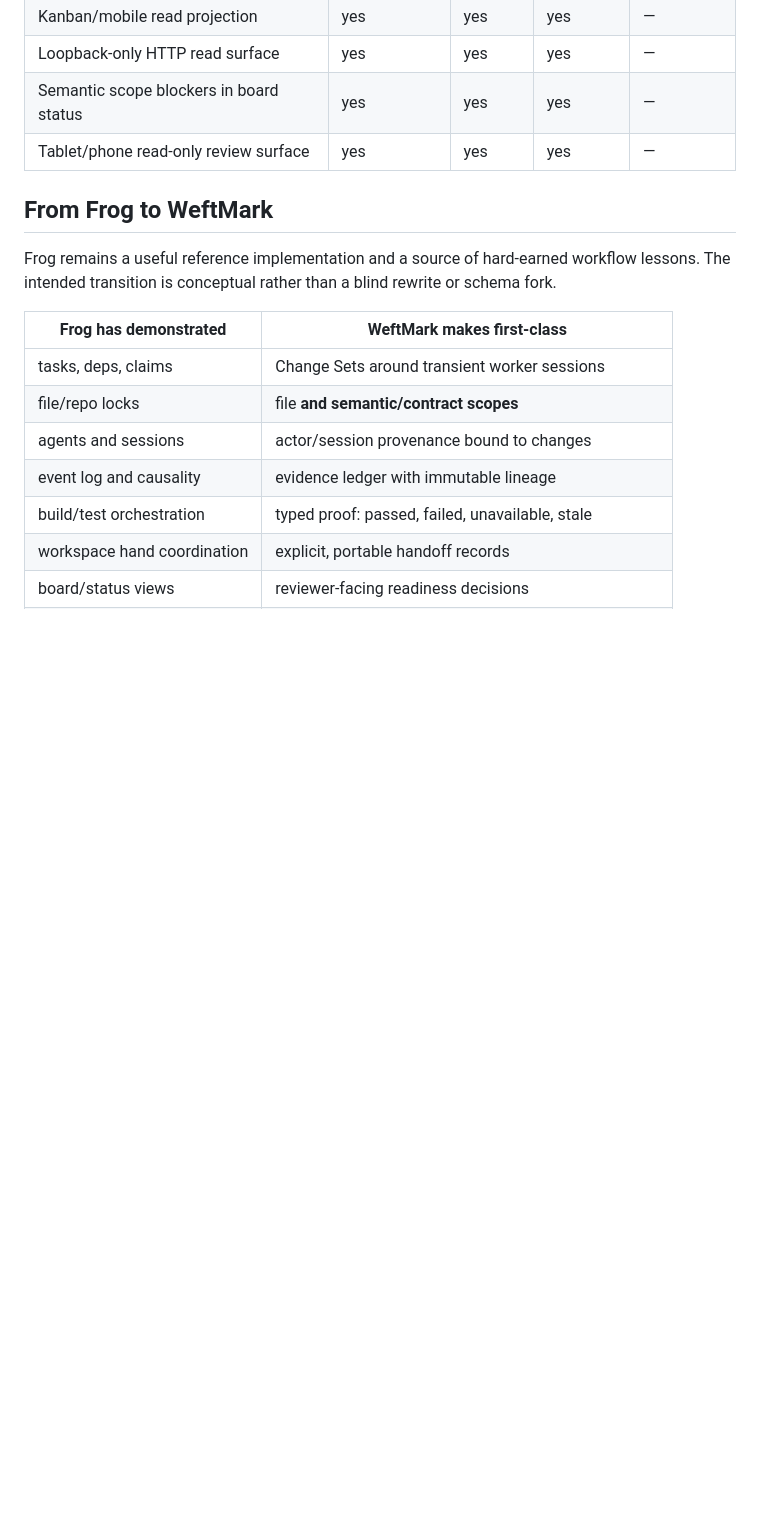
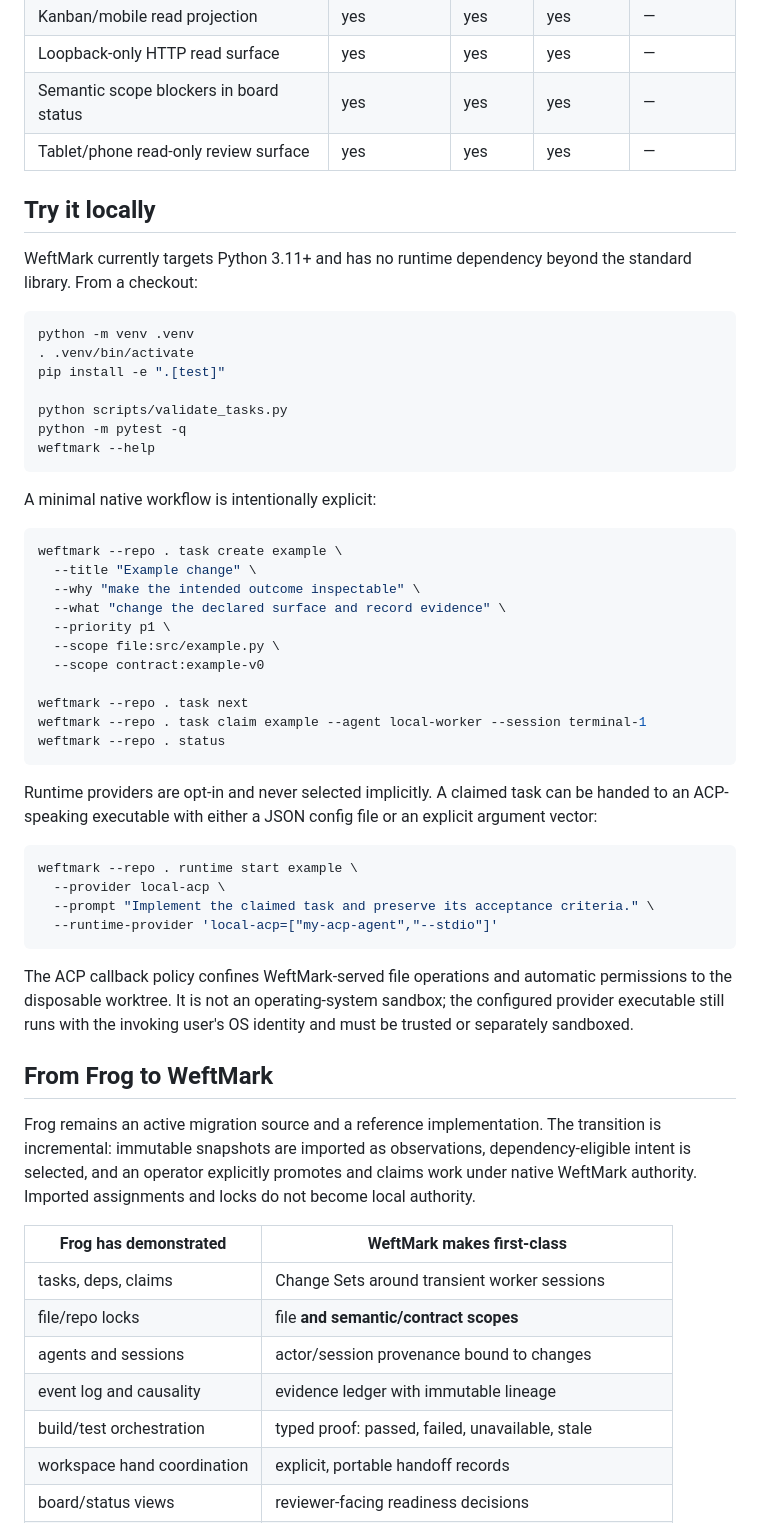
Before and after one commit to tabenius/WeftMark, a Markdown page: README.md, the part around one of its changes. GitHub-like rendering; blank space fills up the shorter version.

````diff
--- a/README.md
+++ b/README.md
@@ -66,11 +88,60 @@ release evidence.
 
 <!-- assurance:end -->
 
+## Try it locally
+
+WeftMark currently targets Python 3.11+ and has no runtime dependency beyond
+the standard library. From a checkout:
+
+```bash
+python -m venv .venv
+. .venv/bin/activate
+pip install -e ".[test]"
+
+python scripts/validate_tasks.py
+python -m pytest -q
+weftmark --help
+```
+
+A minimal native workflow is intentionally explicit:
+
+```bash
+weftmark --repo . task create example \
+  --title "Example change" \
+  --why "make the intended outcome inspectable" \
+  --what "change the declared surface and record evidence" \
+  --priority p1 \
+  --scope file:src/example.py \
+  --scope contract:example-v0
+
+weftmark --repo . task next
+weftmark --repo . task claim example --agent local-worker --session terminal-1
+weftmark --repo . status
+```
+
+Runtime providers are opt-in and never selected implicitly. A claimed task can
+be handed to an ACP-speaking executable with either a JSON config file or an
+explicit argument vector:
+
+```bash
+weftmark --repo . runtime start example \
+  --provider local-acp \
+  --prompt "Implement the claimed task and preserve its acceptance criteria." \
+  --runtime-provider 'local-acp=["my-acp-agent","--stdio"]'
+```
+
+The ACP callback policy confines WeftMark-served file operations and automatic
+permissions to the disposable worktree. It is not an operating-system sandbox;
+the configured provider executable still runs with the invoking user's OS
+identity and must be trusted or separately sandboxed.
+
 ## From Frog to WeftMark
 
-Frog remains a useful reference implementation and a source of hard-earned
-workflow lessons. The intended transition is conceptual rather than a blind
-rewrite or schema fork.
+Frog remains an active migration source and a reference implementation. The
+transition is incremental: immutable snapshots are imported as observations,
+dependency-eligible intent is selected, and an operator explicitly promotes and
+claims work under native WeftMark authority. Imported assignments and locks do
+not become local authority.
 
 | Frog has demonstrated | WeftMark makes first-class |
 | --- | --- |
````
Also changed, not shown: other parts of README.md (+40 -17 lines).
